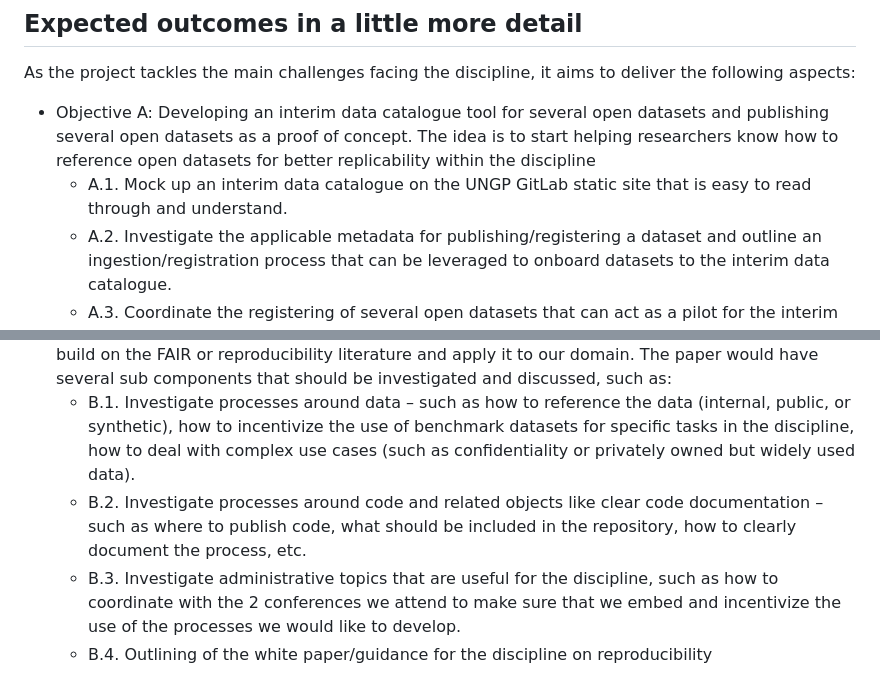
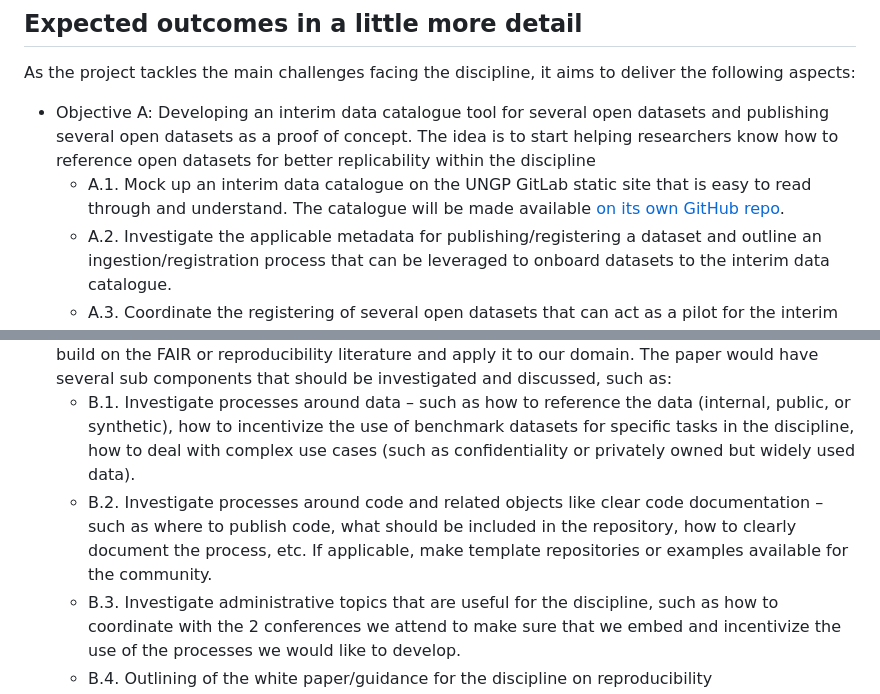
Before and after one commit to sergegoussev/reproducibility-project, a Markdown page: project-charter.md, 2 parts joined by grey strips. GitHub-like rendering.

Commit message:
Update charter with reference to catalogue

```diff
--- a/project-charter.md
+++ b/project-charter.md
@@ -13,12 +13,12 @@ The project aims to simplify this situation in the price statistics discipline b
 As the project tackles the main challenges facing the discipline, it aims to deliver the following aspects:
 
 -   Objective A: Developing an interim data catalogue tool for several open datasets and publishing several open datasets as a proof of concept. The idea is to start helping researchers know how to reference open datasets for better replicability within the discipline
-    -   A.1. Mock up an interim data catalogue on the UNGP GitLab static site that is easy to read through and understand.
+    -   A.1. Mock up an interim data catalogue on the UNGP GitLab static site that is easy to read through and understand. The catalogue will be made available [on its own GitHub repo](https://github.com/UN-Task-Team-for-Scanner-Data/price-stats-data-catalogue).
     -   A.2. Investigate the applicable metadata for publishing/registering a dataset and outline an ingestion/registration process that can be leveraged to onboard datasets to the interim data catalogue.
     -   A.3. Coordinate the registering of several open datasets that can act as a pilot for the interim data catalogue.
 -   Objective B: Developing a white paper to outline the why, the what, the where, the when (in the research process) and the how. The idea is to create a high level guide for researchers, and could build on the FAIR or reproducibility literature and apply it to our domain. The paper would have several sub components that should be investigated and discussed, such as:
     -   B.1. Investigate processes around data – such as how to reference the data (internal, public, or synthetic), how to incentivize the use of benchmark datasets for specific tasks in the discipline, how to deal with complex use cases (such as confidentiality or privately owned but widely used data).
-    -   B.2. Investigate processes around code and related objects like clear code documentation – such as where to publish code, what should be included in the repository, how to clearly document the process, etc.
+    -   B.2. Investigate processes around code and related objects like clear code documentation – such as where to publish code, what should be included in the repository, how to clearly document the process, etc. If applicable, make template repositories or examples available for the community.
     -   B.3. Investigate administrative topics that are useful for the discipline, such as how to coordinate with the 2 conferences we attend to make sure that we embed and incentivize the use of the processes we would like to develop.
     -   B.4. Outlining of the white paper/guidance for the discipline on reproducibility
 
```
